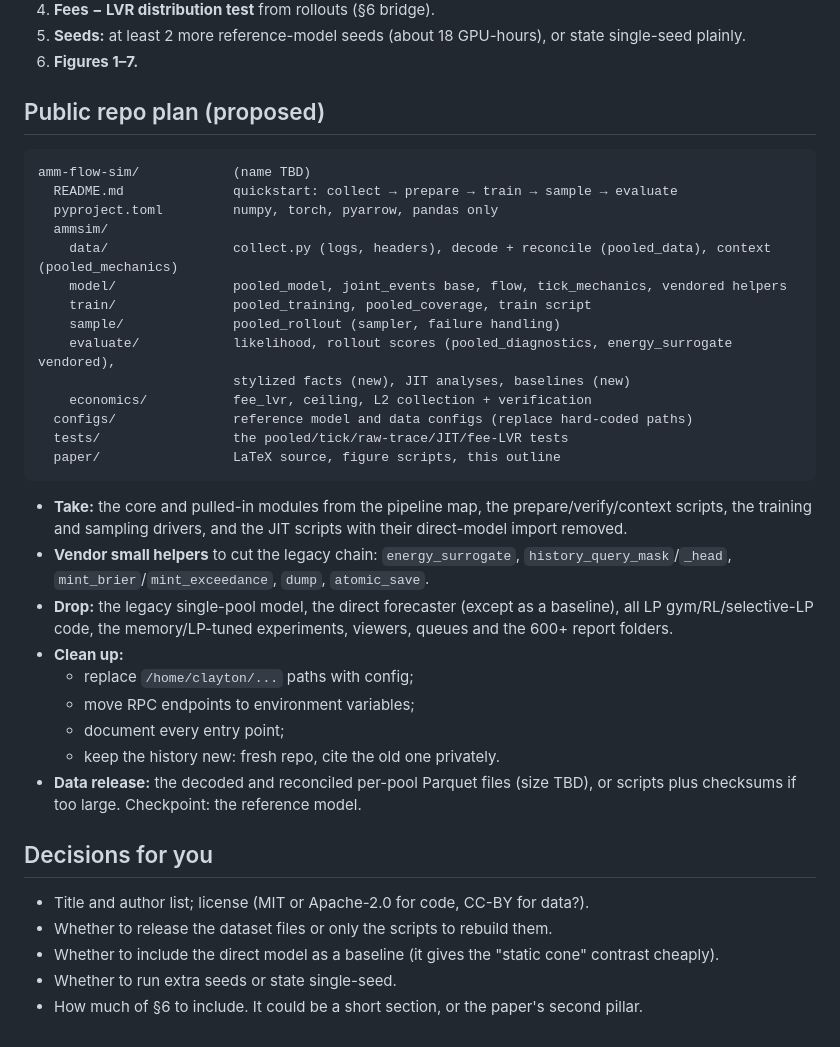
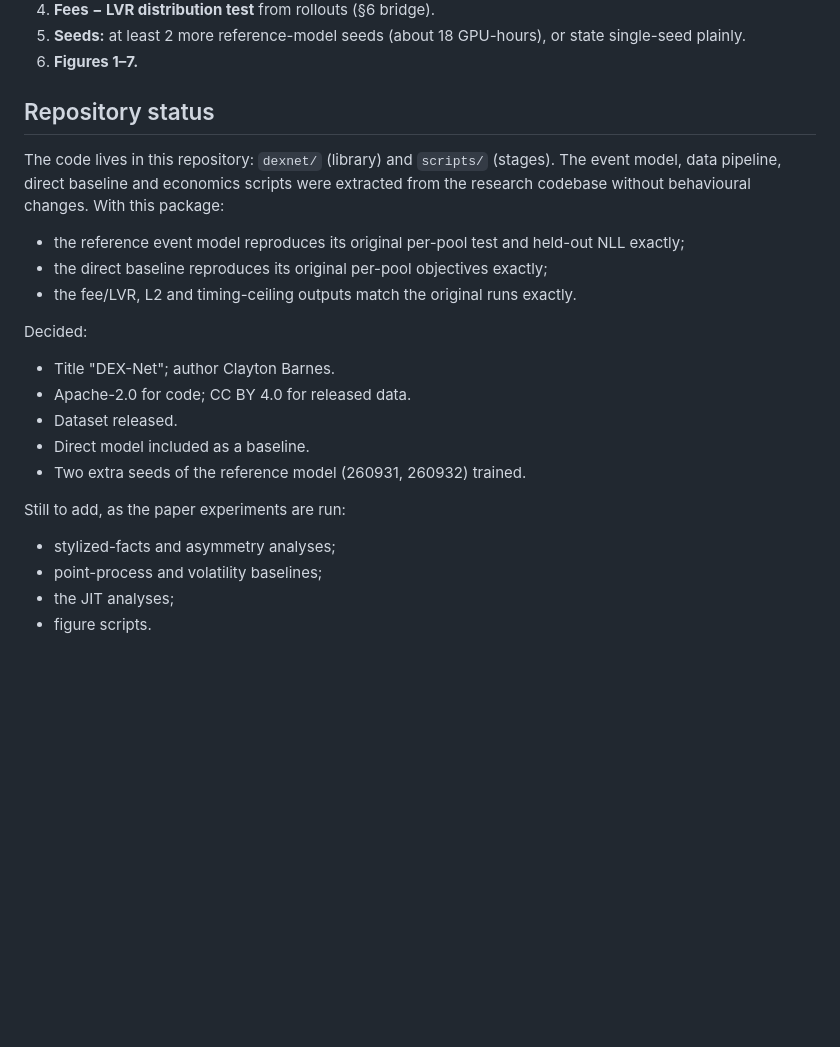
Before and after one commit to Claybarn/DEX-Net, a Markdown page: paper/OUTLINE.md, the part around the change. Drawn GitHub-style; blank space fills up the shorter version.

Commit message:
Update outline with repository status
Co-Authored-By: Claude Opus 5.5 <noreply@anthropic.com>

````diff
--- a/paper/OUTLINE.md
+++ b/paper/OUTLINE.md
@@ -162,39 +162,25 @@ Learning only the stochastic part, combined with exact mechanics, gives a faithf
 5. **Seeds:** at least 2 more reference-model seeds (about 18 GPU-hours), or state single-seed plainly.
 6. **Figures 1–7.**
 
-## Public repo plan (proposed)
+## Repository status
 
-```
-amm-flow-sim/            (name TBD)
-  README.md              quickstart: collect → prepare → train → sample → evaluate
-  pyproject.toml         numpy, torch, pyarrow, pandas only
-  ammsim/
-    data/                collect.py (logs, headers), decode + reconcile (pooled_data), context (pooled_mechanics)
-    model/               pooled_model, joint_events base, flow, tick_mechanics, vendored helpers
-    train/               pooled_training, pooled_coverage, train script
-    sample/              pooled_rollout (sampler, failure handling)
-    evaluate/            likelihood, rollout scores (pooled_diagnostics, energy_surrogate vendored),
-                         stylized facts (new), JIT analyses, baselines (new)
-    economics/           fee_lvr, ceiling, L2 collection + verification
-  configs/               reference model and data configs (replace hard-coded paths)
-  tests/                 the pooled/tick/raw-trace/JIT/fee-LVR tests
-  paper/                 LaTeX source, figure scripts, this outline
-```
+The code lives in this repository: `dexnet/` (library) and `scripts/` (stages). The event model, data pipeline, direct baseline and economics scripts were extracted from the research codebase without behavioural changes. With this package:
 
-- **Take:** the core and pulled-in modules from the pipeline map, the prepare/verify/context scripts, the training and sampling drivers, and the JIT scripts with their direct-model import removed.
-- **Vendor small helpers** to cut the legacy chain: `energy_surrogate`, `history_query_mask`/`_head`, `mint_brier`/`mint_exceedance`, `dump`, `atomic_save`.
-- **Drop:** the legacy single-pool model, the direct forecaster (except as a baseline), all LP gym/RL/selective-LP code, the memory/LP-tuned experiments, viewers, queues and the 600+ report folders.
-- **Clean up:**
-  - replace `/home/clayton/...` paths with config;
-  - move RPC endpoints to environment variables;
-  - document every entry point;
-  - keep the history new: fresh repo, cite the old one privately.
-- **Data release:** the decoded and reconciled per-pool Parquet files (size TBD), or scripts plus checksums if too large. Checkpoint: the reference model.
+- the reference event model reproduces its original per-pool test and held-out NLL exactly;
+- the direct baseline reproduces its original per-pool objectives exactly;
+- the fee/LVR, L2 and timing-ceiling outputs match the original runs exactly.
 
-## Decisions for you
+Decided:
 
-- Title and author list; license (MIT or Apache-2.0 for code, CC-BY for data?).
-- Whether to release the dataset files or only the scripts to rebuild them.
-- Whether to include the direct model as a baseline (it gives the "static cone" contrast cheaply).
-- Whether to run extra seeds or state single-seed.
-- How much of §6 to include. It could be a short section, or the paper's second pillar.
+- Title "DEX-Net"; author Clayton Barnes.
+- Apache-2.0 for code; CC BY 4.0 for released data.
+- Dataset released.
+- Direct model included as a baseline.
+- Two extra seeds of the reference model (260931, 260932) trained.
+
+Still to add, as the paper experiments are run:
+
+- stylized-facts and asymmetry analyses;
+- point-process and volatility baselines;
+- the JIT analyses;
+- figure scripts.
````
